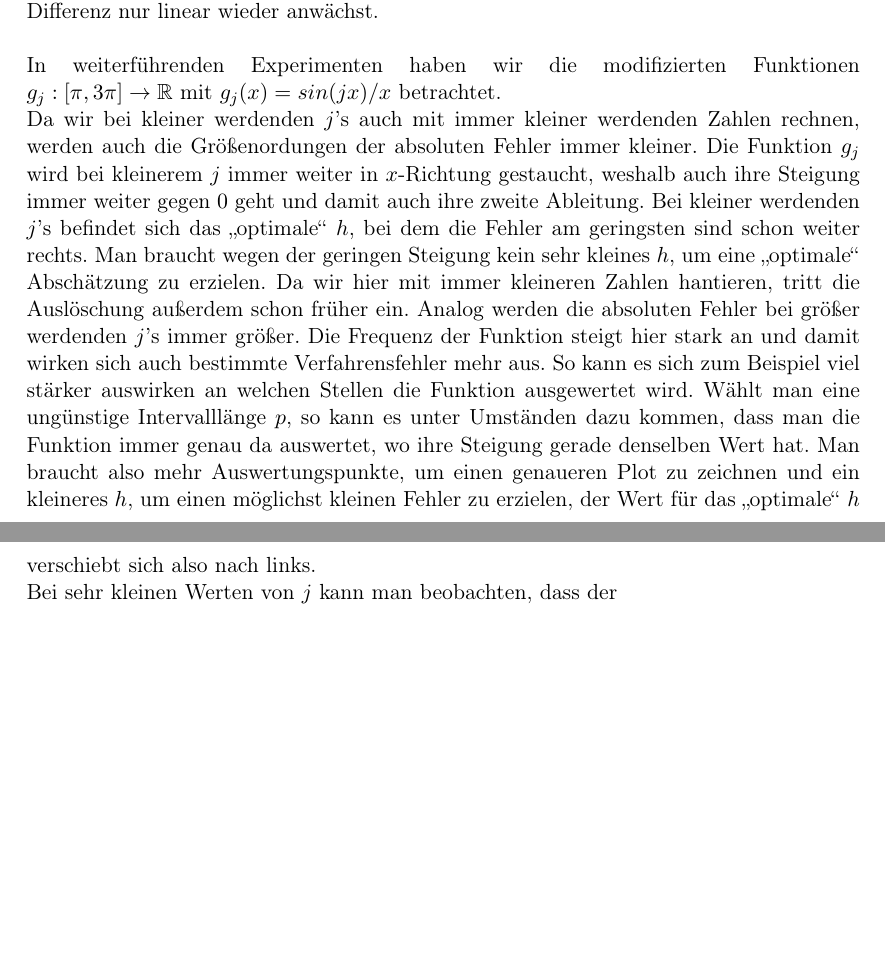
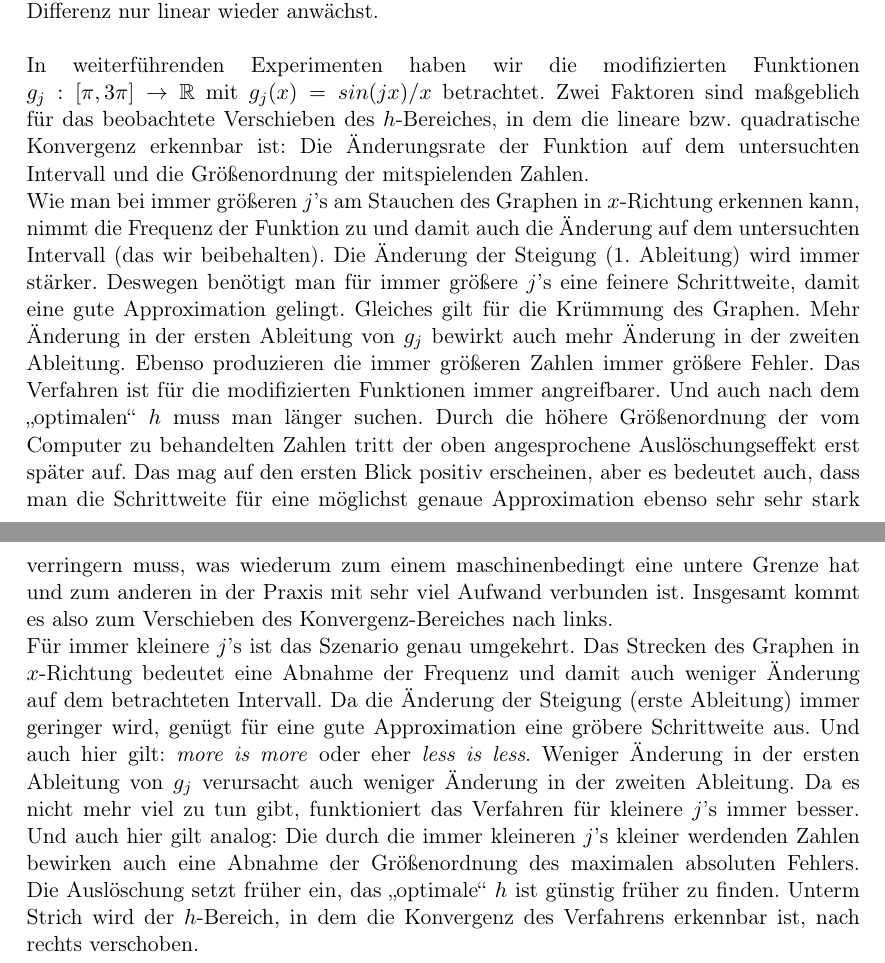
Before and after one commit to bresslem/ppi, a LaTeX document (serie1_bericht.tex): two parts of pages 13 and 14 of 15, joined at a grey line, cut so that both start at the same text, the shorter picture padded with empty space. Compiled offline with pdfLaTeX.

Commit message:
Auswertung check

```diff
--- a/serie1_bericht.tex
+++ b/serie1_bericht.tex
@@ -190,16 +190,9 @@ Rechnet der Computer also mit der gegebenen Formel $(D_h^{(1)}g_1)(x) = \frac{g_
 Auf denselben Auslöschungseffekt trifft man auch bei der Formel $(D_h^{(2)}g_1)(x) = \frac{g_1(x+h)-2g_1(x)+g_1(x-h)}{h^2}$, mit der man die zweite finite Differenz berechnet.
 Aufgrund der zweifachen Division von $h$ wächst der Fehler hier quadratisch wieder an, während er bei der ersten finiten Differenz nur linear wieder anwächst. \\
  \\
-In weiterführenden Experimenten haben wir die modifizierten Funktionen $g_j:[\pi, 3\pi] \rightarrow \mathbb{R}$ mit $g_j(x) = sin(j x)/x$ betrachtet.
-
-
-Da wir bei kleiner werdenden $j$'s auch mit immer kleiner werdenden Zahlen rechnen, werden auch die Größenordungen der absoluten Fehler immer kleiner.
-Die Funktion $g_j$ wird bei kleinerem $j$ immer weiter in $x$-Richtung gestaucht, weshalb auch ihre Steigung immer weiter gegen $0$ geht und damit auch ihre zweite Ableitung.
-Bei kleiner werdenden $j$'s befindet sich das "`optimale"' $h$, bei dem die Fehler am geringsten sind schon weiter rechts. Man braucht wegen der geringen Steigung kein sehr kleines $h$, um eine "`optimale"' Abschätzung zu erzielen. Da wir hier mit immer kleineren Zahlen hantieren, tritt die Auslöschung außerdem schon früher ein.
-Analog werden die absoluten Fehler bei größer werdenden $j$'s immer größer.
-Die Frequenz der Funktion steigt hier stark an und damit wirken sich auch bestimmte Verfahrensfehler mehr aus. So kann es sich zum Beispiel viel stärker auswirken an welchen Stellen die Funktion ausgewertet wird. Wählt man eine ungünstige Intervalllänge $p$, so kann es unter Umständen dazu kommen, dass man die Funktion immer genau da auswertet, wo ihre Steigung gerade denselben Wert hat.
-Man braucht also mehr Auswertungspunkte, um einen genaueren Plot zu zeichnen und ein kleineres $h$, um einen möglichst kleinen Fehler zu erzielen, der Wert für das "`optimale"' $h$ verschiebt sich also nach links.\\
-Bei sehr kleinen Werten von $j$ kann man beobachten, dass der
+In weiterführenden Experimenten haben wir die modifizierten Funktionen $g_j:[\pi, 3\pi] \rightarrow \mathbb{R}$ mit $g_j(x) = sin(j x)/x$ betrachtet. Zwei Faktoren sind maßgeblich für das beobachtete Verschieben des $h$-Bereiches, in dem die lineare bzw. quadratische Konvergenz erkennbar ist: Die Änderungsrate der Funktion auf dem untersuchten Intervall und die Größenordnung der mitspielenden Zahlen. \\
+Wie man bei immer größeren $j$'s am Stauchen des Graphen in $x$-Richtung erkennen kann, nimmt die Frequenz der Funktion zu und damit auch die Änderung auf dem untersuchten Intervall (das wir beibehalten). Die Änderung der Steigung (1. Ableitung) wird immer stärker. Deswegen benötigt man für immer größere $j$'s eine feinere Schrittweite, damit eine gute Approximation gelingt. Gleiches gilt für die Krümmung des Graphen. Mehr Änderung in der ersten Ableitung von $g_j$ bewirkt auch mehr Änderung in der zweiten Ableitung. Ebenso produzieren die immer größeren Zahlen immer größere Fehler. Das Verfahren ist für die modifizierten Funktionen immer angreifbarer. Und auch nach dem "`optimalen"' $h$ muss man länger suchen. Durch die höhere Größenordnung der vom Computer zu behandelten Zahlen tritt der oben angesprochene Auslöschungseffekt erst später auf. Das mag auf den ersten Blick positiv erscheinen, aber es bedeutet auch, dass man die Schrittweite für eine möglichst genaue Approximation ebenso sehr sehr stark verringern muss, was wiederum zum einem maschinenbedingt eine untere Grenze hat und zum anderen in der Praxis mit sehr viel Aufwand verbunden ist. Insgesamt kommt es also zum Verschieben des Konvergenz-Bereiches nach links. \\
+Für immer kleinere $j$'s ist das Szenario genau umgekehrt. Das Strecken des Graphen in $x$-Richtung bedeutet eine Abnahme der Frequenz und damit auch weniger Änderung auf dem betrachteten Intervall. Da die Änderung der Steigung (erste Ableitung) immer geringer wird, genügt für eine gute Approximation eine gröbere Schrittweite aus. Und auch hier gilt: \textit{more is more} oder eher \textit{less is less}. Weniger Änderung in der ersten Ableitung von $g_j$ verursacht auch weniger Änderung in der zweiten Ableitung. Da es nicht mehr viel zu tun gibt, funktioniert das Verfahren für kleinere $j$'s immer besser. Und auch hier gilt analog: Die durch die immer kleineren $j$'s kleiner werdenden Zahlen bewirken auch eine Abnahme der Größenordnung des maximalen absoluten Fehlers. Die Auslöschung setzt früher ein, das "`optimale"' $h$ ist günstig früher zu finden. Unterm Strich wird der $h$-Bereich, in dem die Konvergenz des Verfahrens erkennbar ist, nach rechts verschoben. \\
 
 \pagebreak \section{Schluss}
 \label{sec:schluss}
```
Also changed, not shown: serie1_bericht.pdf, serie1_bericht.tex (8 more changed lines), 4 other files.
